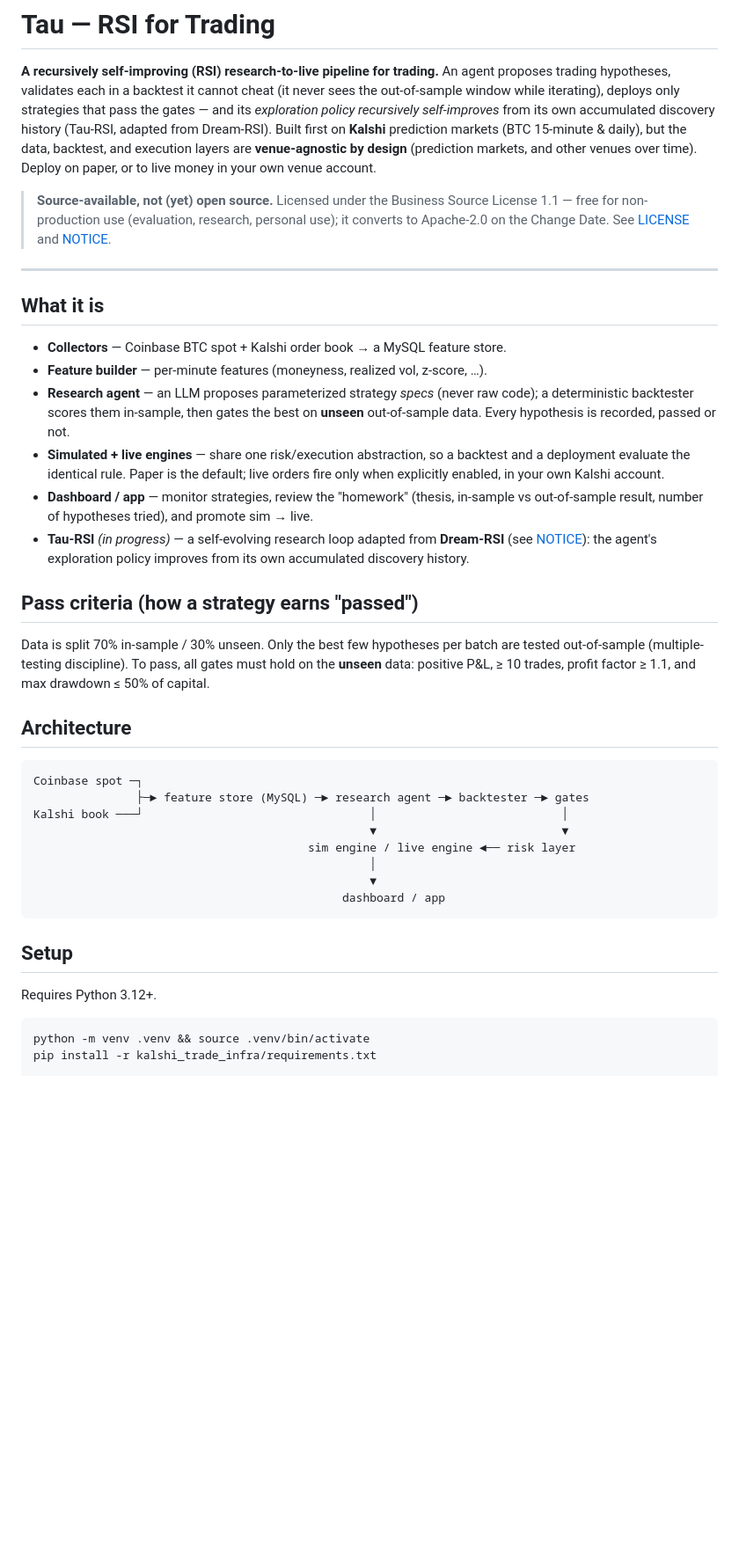
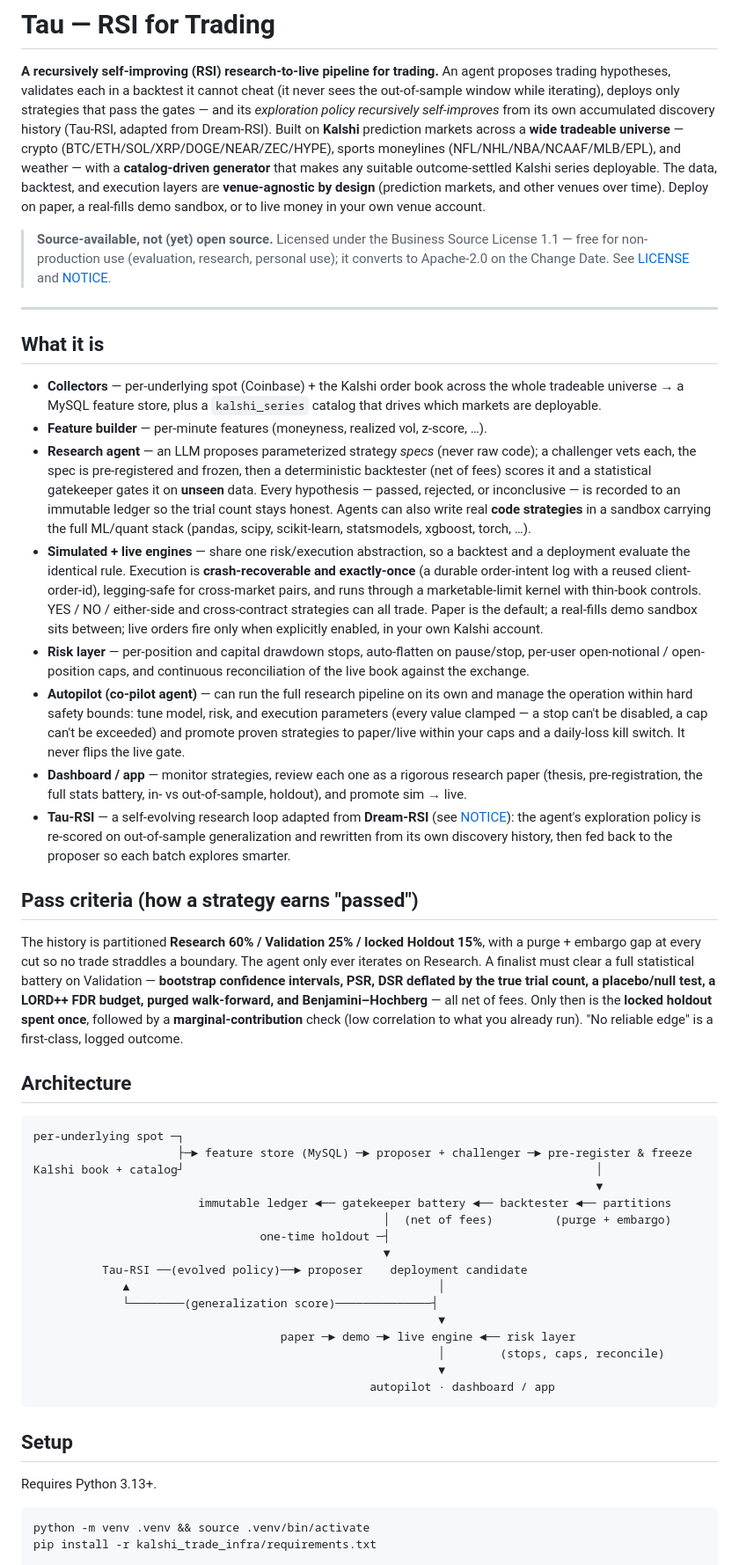
Before and after one commit to JihuiTanUchicago/kalshi_trade, a Markdown page: README.md, the part around the change. Shown at 88% size. GitHub-like rendering; blank space fills up the shorter version.

Commit message:
docs: refresh README to current system (wide universe, full gate battery, RSI live, durable execution, autopilot, ML sandbox)
Co-Authored-By: Claude Opus 4.8 <noreply@anthropic.com>

````diff
--- a/README.md
+++ b/README.md
@@ -5,9 +5,12 @@ agent proposes trading hypotheses, validates each in a backtest it cannot cheat
 (it never sees the out-of-sample window while iterating), deploys only strategies
 that pass the gates — and its *exploration policy recursively self-improves* from
 its own accumulated discovery history (Tau-RSI, adapted from Dream-RSI). Built
-first on **Kalshi** prediction markets (BTC 15-minute & daily), but the data,
-backtest, and execution layers are **venue-agnostic by design** (prediction
-markets, and other venues over time). Deploy on paper, or to live money in your
+on **Kalshi** prediction markets across a **wide tradeable universe** — crypto
+(BTC/ETH/SOL/XRP/DOGE/NEAR/ZEC/HYPE), sports moneylines (NFL/NHL/NBA/NCAAF/MLB/EPL),
+and weather — with a **catalog-driven generator** that makes any suitable
+outcome-settled Kalshi series deployable. The data, backtest, and execution
+layers are **venue-agnostic by design** (prediction markets, and other venues
+over time). Deploy on paper, a real-fills demo sandbox, or to live money in your
 own venue account.
 
 > **Source-available, not (yet) open source.** Licensed under the Business
@@ -19,44 +22,76 @@ own venue account.
 
 ## What it is
 
-- **Collectors** — Coinbase BTC spot + Kalshi order book → a MySQL feature store.
+- **Collectors** — per-underlying spot (Coinbase) + the Kalshi order book across
+  the whole tradeable universe → a MySQL feature store, plus a `kalshi_series`
+  catalog that drives which markets are deployable.
 - **Feature builder** — per-minute features (moneyness, realized vol, z-score, …).
 - **Research agent** — an LLM proposes parameterized strategy *specs* (never raw
-  code); a deterministic backtester scores them in-sample, then gates the best on
-  **unseen** out-of-sample data. Every hypothesis is recorded, passed or not.
+  code); a challenger vets each, the spec is pre-registered and frozen, then a
+  deterministic backtester (net of fees) scores it and a statistical gatekeeper
+  gates it on **unseen** data. Every hypothesis — passed, rejected, or
+  inconclusive — is recorded to an immutable ledger so the trial count stays
+  honest. Agents can also write real **code strategies** in a sandbox carrying the
+  full ML/quant stack (pandas, scipy, scikit-learn, statsmodels, xgboost, torch, …).
 - **Simulated + live engines** — share one risk/execution abstraction, so a
-  backtest and a deployment evaluate the identical rule. Paper is the default;
-  live orders fire only when explicitly enabled, in your own Kalshi account.
-- **Dashboard / app** — monitor strategies, review the "homework" (thesis,
-  in-sample vs out-of-sample result, number of hypotheses tried), and promote
-  sim → live.
-- **Tau-RSI** *(in progress)* — a self-evolving research loop adapted from
-  **Dream-RSI** (see [NOTICE](NOTICE)): the agent's exploration policy improves
-  from its own accumulated discovery history.
+  backtest and a deployment evaluate the identical rule. Execution is
+  **crash-recoverable and exactly-once** (a durable order-intent log with a reused
+  client-order-id), legging-safe for cross-market pairs, and runs through a
+  marketable-limit kernel with thin-book controls. YES / NO / either-side and
+  cross-contract strategies can all trade. Paper is the default; a real-fills demo
+  sandbox sits between; live orders fire only when explicitly enabled, in your own
+  Kalshi account.
+- **Risk layer** — per-position and capital drawdown stops, auto-flatten on
+  pause/stop, per-user open-notional / open-position caps, and continuous
+  reconciliation of the live book against the exchange.
+- **Autopilot (co-pilot agent)** — can run the full research pipeline on its own
+  and manage the operation within hard safety bounds: tune model, risk, and
+  execution parameters (every value clamped — a stop can't be disabled, a cap
+  can't be exceeded) and promote proven strategies to paper/live within your caps
+  and a daily-loss kill switch. It never flips the live gate.
+- **Dashboard / app** — monitor strategies, review each one as a rigorous research
+  paper (thesis, pre-registration, the full stats battery, in- vs out-of-sample,
+  holdout), and promote sim → live.
+- **Tau-RSI** — a self-evolving research loop adapted from **Dream-RSI** (see
+  [NOTICE](NOTICE)): the agent's exploration policy is re-scored on out-of-sample
+  generalization and rewritten from its own discovery history, then fed back to
+  the proposer so each batch explores smarter.
 
 ## Pass criteria (how a strategy earns "passed")
 
-Data is split 70% in-sample / 30% unseen. Only the best few hypotheses per batch
-are tested out-of-sample (multiple-testing discipline). To pass, all gates must
-hold on the **unseen** data: positive P&L, ≥ 10 trades, profit factor ≥ 1.1, and
-max drawdown ≤ 50% of capital.
+The history is partitioned **Research 60% / Validation 25% / locked Holdout 15%**,
+with a purge + embargo gap at every cut so no trade straddles a boundary. The
+agent only ever iterates on Research. A finalist must clear a full statistical
+battery on Validation — **bootstrap confidence intervals, PSR, DSR deflated by the
+true trial count, a placebo/null test, a LORD++ FDR budget, purged walk-forward,
+and Benjamini–Hochberg** — all net of fees. Only then is the **locked holdout spent
+once**, followed by a **marginal-contribution** check (low correlation to what you
+already run). "No reliable edge" is a first-class, logged outcome.
 
 ## Architecture
 
 ```
-Coinbase spot ─┐
-               ├─► feature store (MySQL) ─► research agent ─► backtester ─► gates
-Kalshi book ───┘                                 │                           │
-                                                 ▼                           ▼
-                                        sim engine / live engine ◄── risk layer
-                                                 │
-                                                 ▼
-                                             dashboard / app
+per-underlying spot ─┐
+                     ├─► feature store (MySQL) ─► proposer + challenger ─► pre-register & freeze
+Kalshi book + catalog┘                                                            │
+                                                                                  ▼
+                        immutable ledger ◄── gatekeeper battery ◄── backtester ◄── partitions
+                                                   │  (net of fees)         (purge + embargo)
+                                 one-time holdout ─┤
+                                                   ▼
+          Tau-RSI ──(evolved policy)──► proposer    deployment candidate
+             ▲                                             │
+             └────────(generalization score)──────────────┤
+                                                           ▼
+                                    paper ─► demo ─► live engine ◄── risk layer
+                                                           │        (stops, caps, reconcile)
+                                                           ▼
+                                                 autopilot · dashboard / app
 ```
 
 ## Setup
 
-Requires Python 3.12+.
+Requires Python 3.13+.
 
 ```bash
 python -m venv .venv && source .venv/bin/activate
````
